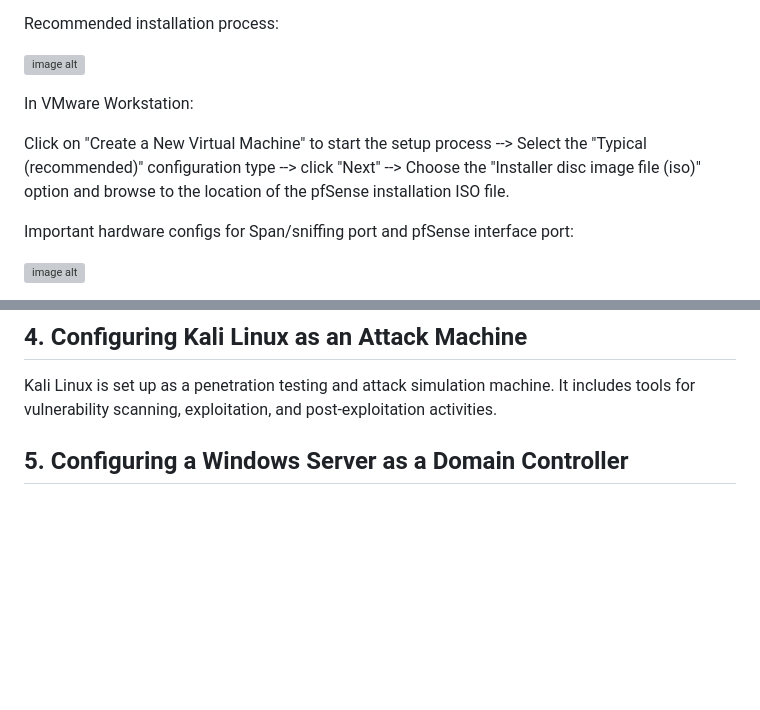
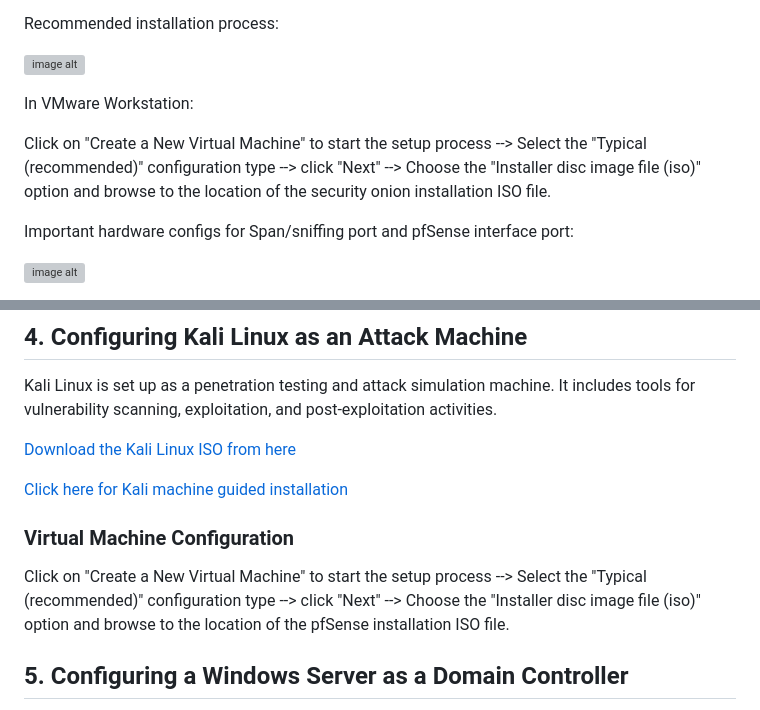
Before and after one commit to Cyberakr21/Detection-and-Monitoring-Homelab, a Markdown page: README.md, 2 parts joined by grey strips. Drawn GitHub-style; blank space fills up the shorter version; grey boxes are pictures that could not be loaded.

```diff
--- a/README.md
+++ b/README.md
@@ -148,7 +148,7 @@ Recommended installation process:
 
 In VMware Workstation:
 
-Click on "Create a New Virtual Machine" to start the setup process --> Select the "Typical (recommended)" configuration type --> click "Next" --> Choose the "Installer disc image file (iso)" option and browse to the location of the pfSense installation ISO file.
+Click on "Create a New Virtual Machine" to start the setup process --> Select the "Typical (recommended)" configuration type --> click "Next" --> Choose the "Installer disc image file (iso)" option and browse to the location of the security onion installation ISO file.
 
 Important hardware configs for Span/sniffing port and pfSense interface port:
 
@@ -243,6 +243,16 @@ If you want to install the ubuntu machine that can manage the Security onion, yo
 ## 4. Configuring Kali Linux as an Attack Machine
 Kali Linux is set up as a penetration testing and attack simulation machine. It includes tools for vulnerability scanning, exploitation, and post-exploitation activities.
 
+[Download the Kali Linux ISO from here](https://www.kali.org/get-kali/#kali-virtual-machines)
+
+[Click here for Kali machine guided installation](https://www.geeksforgeeks.org/how-to-install-and-run-vmware-tool-in-linux/)
+
+### Virtual Machine Configuration
+
+Click on "Create a New Virtual Machine" to start the setup process --> Select the "Typical (recommended)" configuration type --> click "Next" --> Choose the "Installer disc image file (iso)" option and browse to the location of the pfSense installation ISO file.
+
+
+
 ## 5. Configuring a Windows Server as a Domain Controller
 A Windows Server 2025 is configured to act as a Domain Controller for managing user authentication and group policies. This setup mimics a real-world enterprise environment.
 
```
